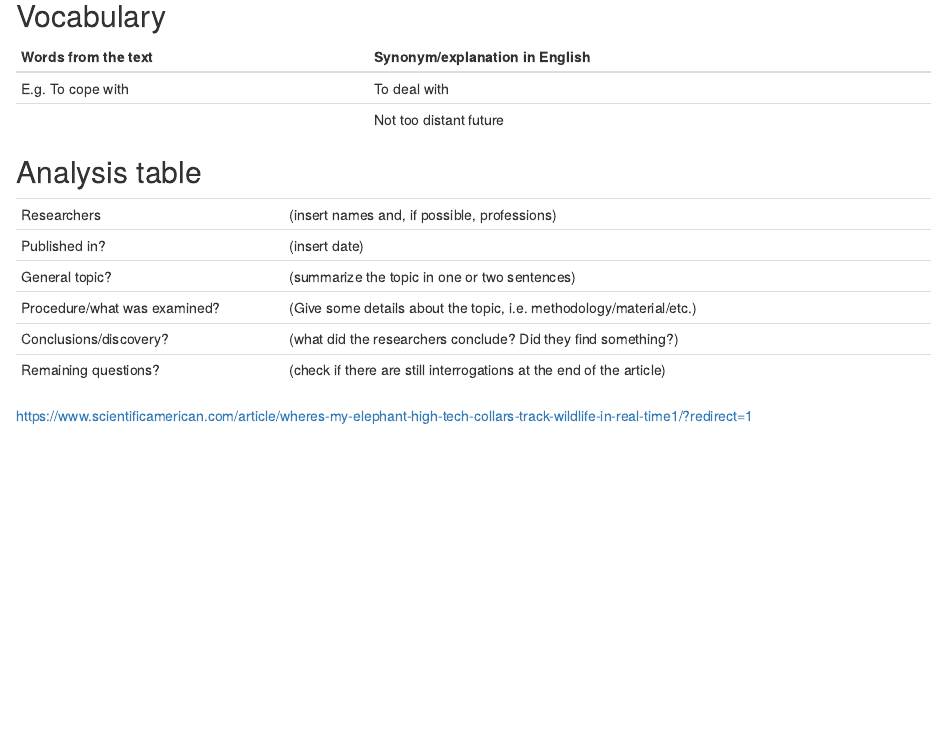
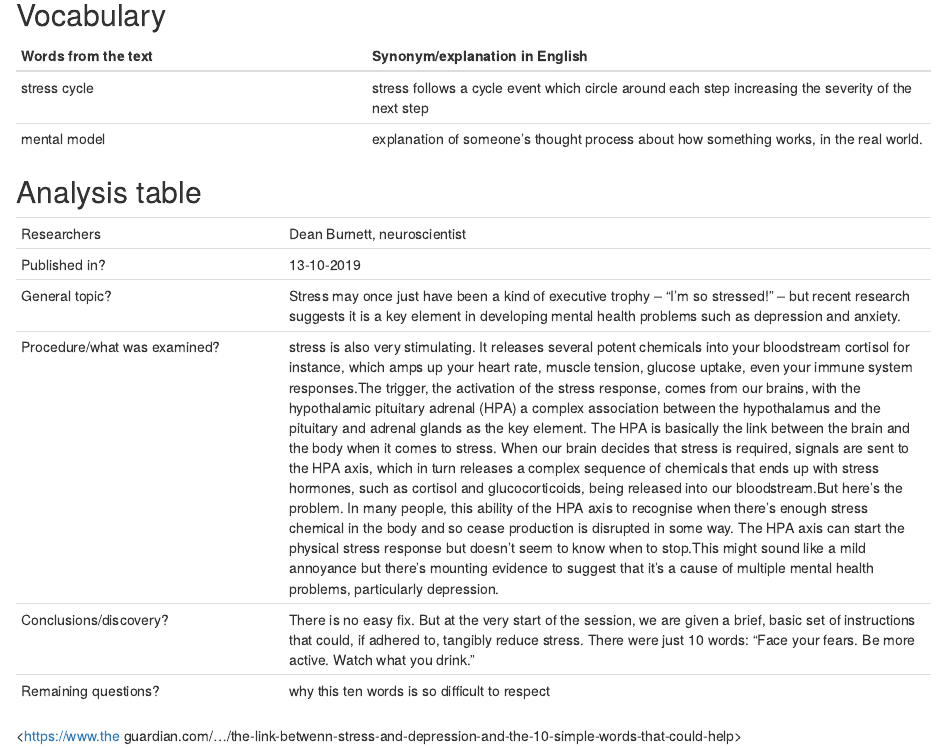
Before and after one commit to astrydenguetse/astryde-nguetse-blog, an R Markdown document (_posts/2019-09-18-article-1/article-1.Rmd): the page in a window 1100 px wide, from 190 px down before the commit and from 220 px down after it, so that both start at the same text. Rendered offline with R 4.5, knitr and Pandoc, with nearby package versions; drawn as R Markdown's standard HTML page in place of the format the file asks for.

```diff
--- a/_posts/2019-09-18-article-1/article-1.Rmd
+++ b/_posts/2019-09-18-article-1/article-1.Rmd
@@ -17,19 +20,19 @@
 
 | Words from the text | Synonym/explanation in English |
 | ------------------- | ------------------------------ |
-| E.g. To cope with   | To deal with                   |
-|                     | Not too distant future         |
+| stress cycle        | stress follows a cycle event which circle around each step increasing the severity of the next step                   |
+| mental model        | explanation of someone's thought process about how something works, in the real world.         |
 
 ## Analysis table
 
 |                              |                                                                     |
 | ---------------------------- | ------------------------------------------------------------------- |
-| Researchers                  | (insert names and, if possible, professions)                        |
-| Published in?                | (insert date)                                                       |
-| General topic?               |  (summarize the topic in one or two sentences)                      |
-| Procedure/what was examined? | (Give some details about the topic, i.e. methodology/material/etc.) |
-| Conclusions/discovery?       |  (what did the researchers conclude? Did they find something?)      |
-| Remaining questions?         | (check if there are still interrogations at the end of the article) |
+| Researchers                  | Dean Burnett, neuroscientist                        |
+| Published in?                | 13-10-2019                                                       |
+| General topic?               |Stress may once just have been a kind of executive trophy – “I’m so stressed!” – but recent research suggests it is a key element in developing mental health problems such as depression and anxiety.                      |
+| Procedure/what was examined? |  stress is also very stimulating. It releases several potent chemicals into your bloodstream cortisol for instance, which amps up your heart rate, muscle tension, glucose uptake, even your immune system responses.The trigger, the activation of the stress response, comes from our brains, with the hypothalamic pituitary adrenal (HPA) a complex association between the hypothalamus and the pituitary and adrenal glands  as the key element. The HPA is basically the link between the brain and the body when it comes to stress. When our brain decides that stress is required, signals are sent to the HPA axis, which in turn releases a complex sequence of chemicals that ends up with stress hormones, such as cortisol and glucocorticoids, being released into our bloodstream.But here’s the problem. In many people, this ability of the HPA axis to recognise when there’s enough stress chemical in the body and so cease production is disrupted in some way. The HPA axis can start the physical stress response but doesn’t seem to know when to stop.This might sound like a mild annoyance but there’s mounting evidence to suggest that it’s a cause of multiple mental health problems, particularly depression. |
+| Conclusions/discovery?       |  There is no easy fix. But at the very start of the session, we are given a brief, basic set of instructions that could, if adhered to, tangibly reduce stress. There were just 10 words: “Face your fears. Be more active. Watch what you drink.”      |
+| Remaining questions?         | why this ten words is so difficult to respect |
 
 
-<https://www.scientificamerican.com/article/wheres-my-elephant-high-tech-collars-track-wildlife-in-real-time1/?redirect=1>
+<https://www.the guardian.com/.../the-link-betwenn-stress-and-depression-and-the-10-simple-words-that-could-help>
```
Also changed, not shown: _posts/2019-09-18-article-1/article-1.html, docs/posts/posts.json, _posts/2019-09-18-article-1/article-1.Rmd (3 more changed lines), 2 other files.
